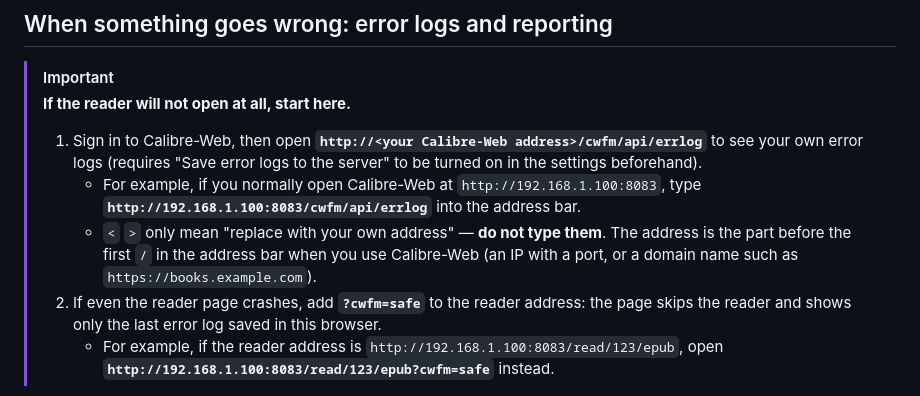
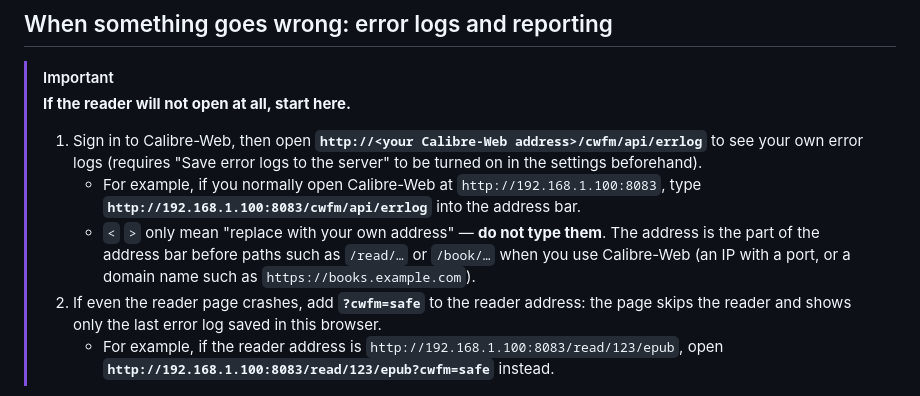
Before and after one commit to bgtsai/calibre-web-foliate-docker, a Markdown page: README.md, the part around the change. GitHub-like rendering.

```diff
--- a/README.md
+++ b/README.md
@@ -39,7 +39,7 @@ It is based on [linuxserver/docker-calibre-web](https://github.com/linuxserver/d
 > **If the reader will not open at all, start here.**
 > 1. Sign in to Calibre-Web, then open **`http://<your Calibre-Web address>/cwfm/api/errlog`** to see your own error logs (requires "Save error logs to the server" to be turned on in the settings beforehand).
 >    - For example, if you normally open Calibre-Web at `http://192.168.1.100:8083`, type **`http://192.168.1.100:8083/cwfm/api/errlog`** into the address bar.
->    - `<` `>` only mean "replace with your own address" — **do not type them**. The address is the part before the first `/` in the address bar when you use Calibre-Web (an IP with a port, or a domain name such as `https://books.example.com`).
+>    - `<` `>` only mean "replace with your own address" — **do not type them**. The address is the part of the address bar before paths such as `/read/…` or `/book/…` when you use Calibre-Web (an IP with a port, or a domain name such as `https://books.example.com`).
 > 2. If even the reader page crashes, add **`?cwfm=safe`** to the reader address: the page skips the reader and shows only the last error log saved in this browser.
 >    - For example, if the reader address is `http://192.168.1.100:8083/read/123/epub`, open **`http://192.168.1.100:8083/read/123/epub?cwfm=safe`** instead.
 
```
Also changed, not shown: README.zh.md (+1 -1 lines).
